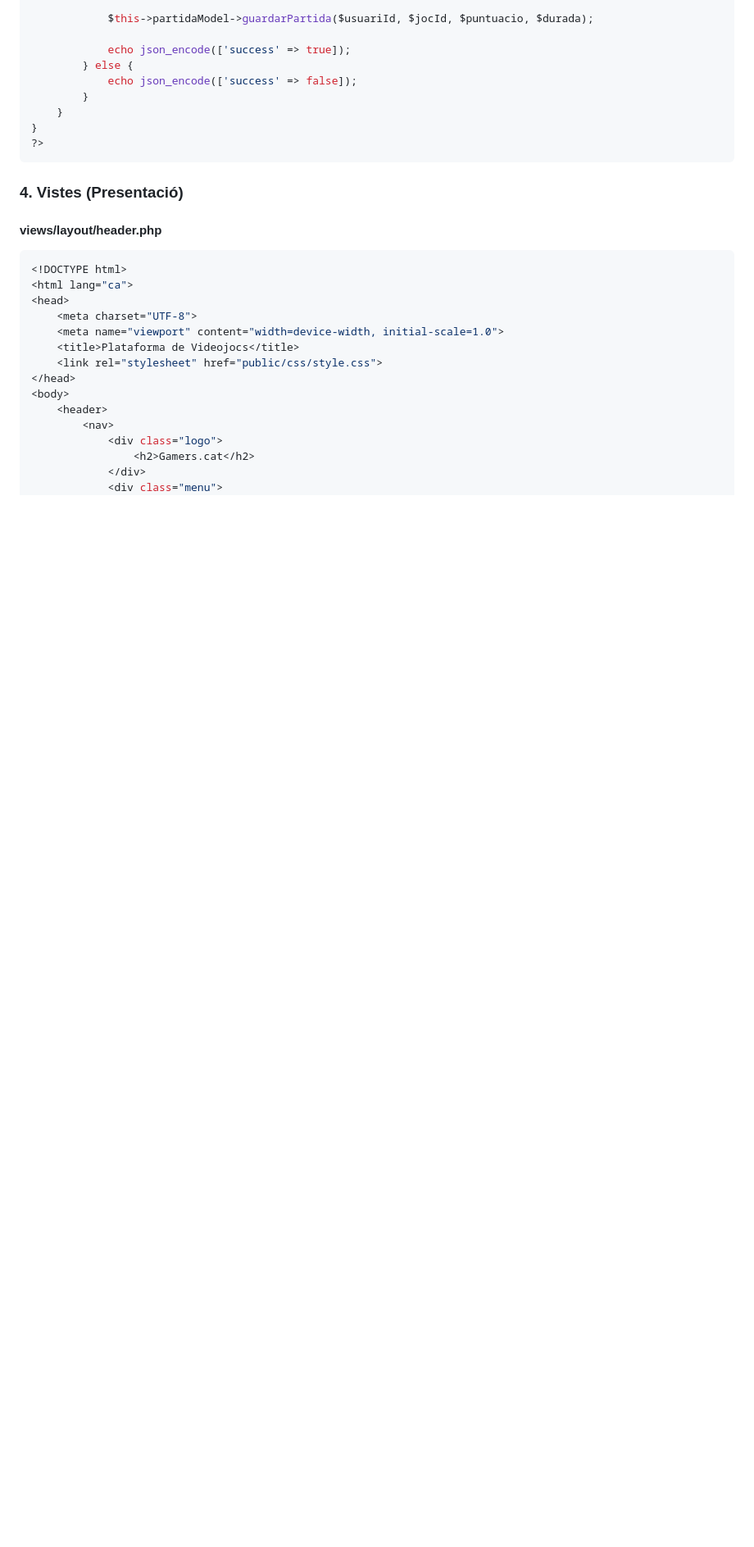
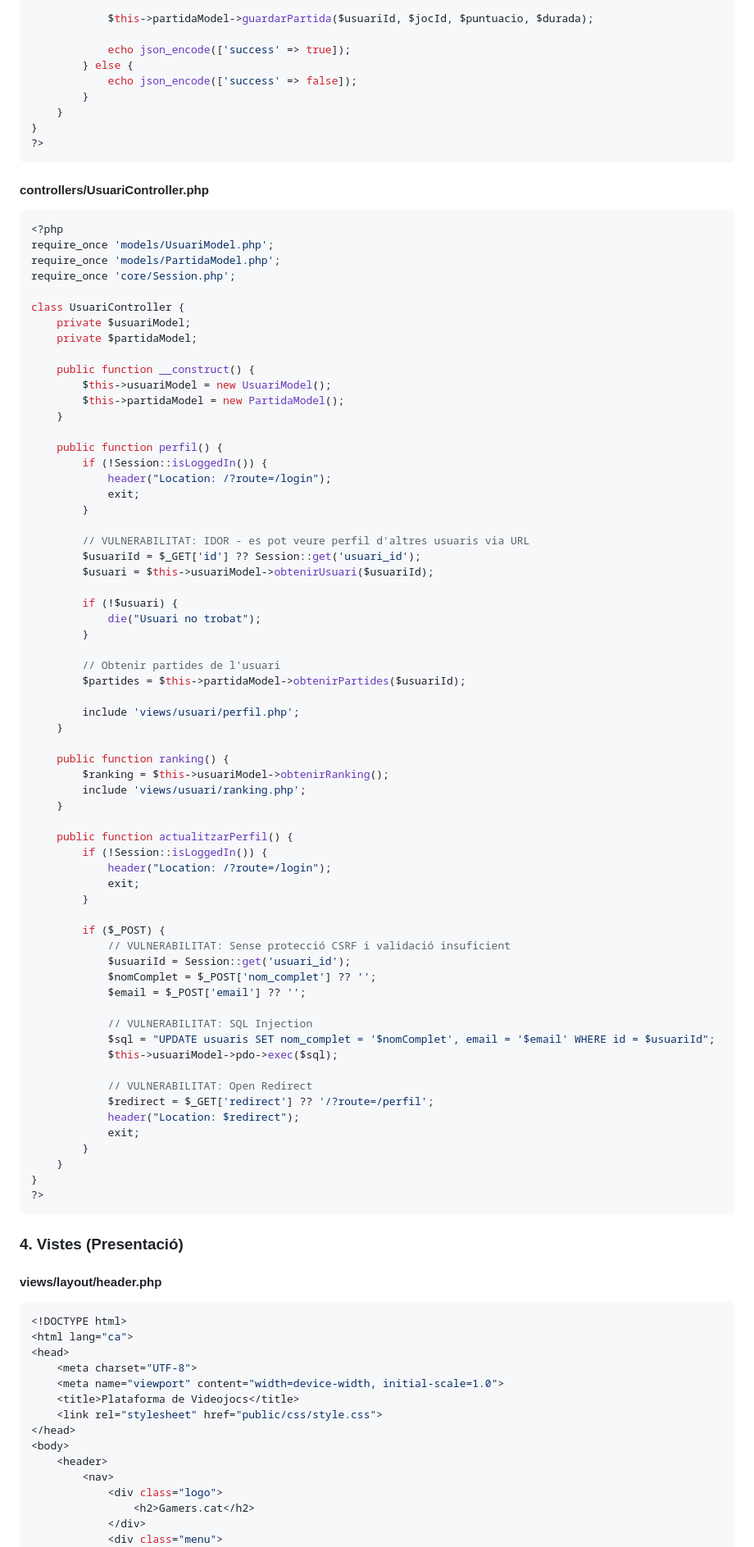
Before and after one commit to xavig-icv/5023-posada-en-produccio-segura, a Markdown page: 01_APPS_WEB_MOBIL/03_BACKEND/05_poo_mvc.md, the part around the change printed below. Shown: that part at 82% size. Drawn GitHub-style; blank space fills up the shorter version.

Commit message:
docs: Finalitzat Tema 01_APPS_WEB_MOBIL - Bloc 03 Backend - Afegits al README del MVC un controller d'usuari i una vista de registre

````diff
--- a/01_APPS_WEB_MOBIL/03_BACKEND/05_poo_mvc.md
+++ b/01_APPS_WEB_MOBIL/03_BACKEND/05_poo_mvc.md
@@ -572,6 +572,73 @@ class JocController {
 ?>
 ```
 
+#### controllers/UsuariController.php
+```php
+<?php
+require_once 'models/UsuariModel.php';
+require_once 'models/PartidaModel.php';
+require_once 'core/Session.php';
+
+class UsuariController {
+    private $usuariModel;
+    private $partidaModel;
+
+    public function __construct() {
+        $this->usuariModel = new UsuariModel();
+        $this->partidaModel = new PartidaModel();
+    }
+
+    public function perfil() {
+        if (!Session::isLoggedIn()) {
+            header("Location: /?route=/login");
+            exit;
+        }
+
+        // VULNERABILITAT: IDOR - es pot veure perfil d'altres usuaris via URL
+        $usuariId = $_GET['id'] ?? Session::get('usuari_id');
+        $usuari = $this->usuariModel->obtenirUsuari($usuariId);
+
+        if (!$usuari) {
+            die("Usuari no trobat");
+        }
+
+        // Obtenir partides de l'usuari
+        $partides = $this->partidaModel->obtenirPartides($usuariId);
+
+        include 'views/usuari/perfil.php';
+    }
+
+    public function ranking() {
+        $ranking = $this->usuariModel->obtenirRanking();
+        include 'views/usuari/ranking.php';
+    }
+
+    public function actualitzarPerfil() {
+        if (!Session::isLoggedIn()) {
+            header("Location: /?route=/login");
+            exit;
+        }
+
+        if ($_POST) {
+            // VULNERABILITAT: Sense protecció CSRF i validació insuficient
+            $usuariId = Session::get('usuari_id');
+            $nomComplet = $_POST['nom_complet'] ?? '';
+            $email = $_POST['email'] ?? '';
+
+            // VULNERABILITAT: SQL Injection
+            $sql = "UPDATE usuaris SET nom_complet = '$nomComplet', email = '$email' WHERE id = $usuariId";
+            $this->usuariModel->pdo->exec($sql);
+
+            // VULNERABILITAT: Open Redirect
+            $redirect = $_GET['redirect'] ?? '/?route=/perfil';
+            header("Location: $redirect");
+            exit;
+        }
+    }
+}
+?>
+```
+
 ### 4. Vistes (Presentació)
 
 #### views/layout/header.php
````
Also changed, not shown: other parts of 01_APPS_WEB_MOBIL/03_BACKEND/05_poo_mvc.md (+60 -1 lines).
